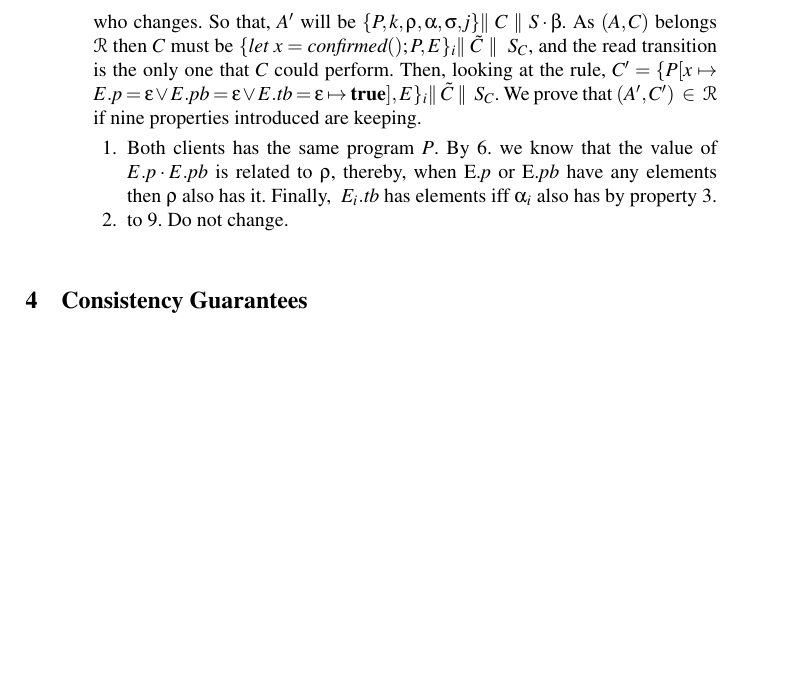
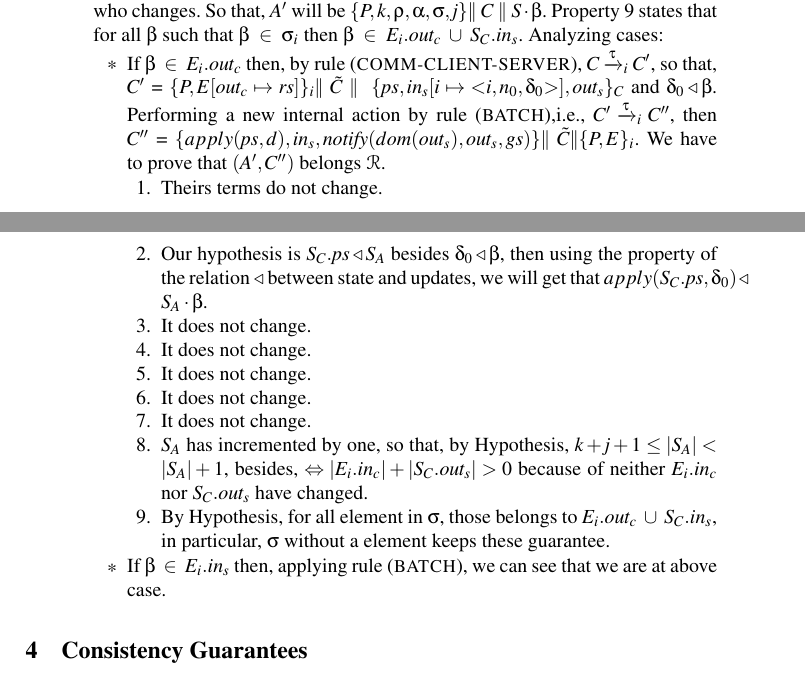
Before and after one commit to croldandc/eventualconsistency, a LaTeX thesis (docs/papers/gsp/main.tex): part of page 10 of 16 before the commit and two parts of pages 9 and 10 of 16 after it, the two joined at a grey line, cut so that both start at the same text, the shorter picture padded with empty space. Compiled offline with pdfLaTeX.

Commit message:
Subo agregados en la demostración.

```diff
--- a/docs/papers/gsp/main.tex
+++ b/docs/papers/gsp/main.tex
@@ -224,9 +224,11 @@
 \newcommand{\gsprefix}{\textless	\state,\maxround \textgreater}
 \newcommand{\round}[3]{\textless	#1, #2, #3 \textgreater}
 
-\newcommand{\specfunction}[4]{#1 :: #2 $x$ #3 $\rightarrow$ #4}
+\newcommand{\specfunction}[4]{#1 :: #2 $\times$ #3 $\rightarrow$ #4}
+\newcommand{\specOperator}[4]{#1 :: #2 $\times$ #3  $\times$ #4}
+
 \newcommand{\specfunctiononeparameter}[3]{#1 :: #2 $\rightarrow$ #3}
-\newcommand{\specfunctionforparameters}[6]{#1 :: #2 $x$ #3 $x$ #4 $x$ #5 $\rightarrow$ #6}
+\newcommand{\specfunctionforparameters}[6]{#1 :: #2 $\times$ #3 $\times$ #4 $\times$ #5 $\rightarrow$ #6}
 
 
 
@@ -280,6 +282,8 @@
 \newcommand{\crashandrecover}{\ddagger}
 \newcommand{\undefined}{\perp}
 \newcommand{\receiveroundsname}[1]{\textit{receivedRounds}(#1)}
+\newcommand{\notify}[3]{\textit{notify}(#1, #2, #3)}
+
 \newcommand{\updatein}[2]{#1^#2}
 \newcommand{\update}[3]{#1[#2 \mapsto #3]}
 \newcommand{\updatethree}[7]{#1[#2 \mapsto #3; #4 \mapsto #5; #6 \mapsto #7]}
@@ -795,12 +807,29 @@ The proof follows by induction on the length of the derivation $\arro{} ^*$. We
 
 
 
-					\item {\bf rule (\textsc{T-PROCESS})} If $A \arroi{\tau} A'$, then by rule (\textsc{\footnotesize{T-PROCESS}}), $A$ must be the following term: $\tsystem{\tclient{\tprogram}{\tknown}{\tpending}{\ttransactionbuffer}{[\tsenthead] \cdot \tsent}{\treceivebuffer}\ \bigpar\ \tilde{A}}{\queuemessage_A}$, therefore, the client $i^{th}$ is only one who changes. So that, $A'$ will be $\tsystem{\tclient{\tprogram}{\tknown}{\tpending}{\ttransactionbuffer}{\tsent}{\treceivebuffer}\bigpar\ C}{\queuemessage \cdot \tsenthead}$. As $(A,C)$ belongs $\mathcal{R}$ then $C$ must be $\clientr{\confirmedins{x}}{\stateclient} \bigpar\ \tilde{C} \ \bigpar\ \ \queuemessage_C$, and the read transition is the only one that $C$ could perform.
-				Then, looking at the rule, $C' = \clientr{\update{P}{x \mapsto E.\pending = \epsilon \lor E.\pushbuffer = \epsilon \lor E.\transactionbuffer = \epsilon}{\textbf{true}}}{\stateclient} \bigpar\ \tilde{C} \ \bigpar\ \ \queuemessage_C$. We prove that $(A',C') \ \in \ \mathcal{R}$ if nine properties introduced are keeping.
-					\begin{enumerate}
-						\item Both clients has the same program $P$. By 6. we know that the value of $E.\pending \cdot E.\pushbuffer$ is related to $\tpending$, thereby, when E.$\pending$ or E.$\pushbuffer$ have any elements then $\tpending$ also has it. Finally, $\ E_{i}.\transactionbuffer$ has elements iff $\ttransactionbuffer_i$ also has by property 3.
-						\item to 9. Do not change.
-					\end{enumerate}
+					\item {\bf rule (\textsc{T-PROCESS})} If $A \arroi{\tau} A'$, then by rule (\textsc{\footnotesize{T-PROCESS}}), $A$ must be the following term: $\tsystem{\tclient{\tprogram}{\tknown}{\tpending}{\ttransactionbuffer}{[\tsenthead] \cdot \tsent}{\treceivebuffer}\ \bigpar\ \tilde{A}}{\queuemessage_A}$, therefore, the client $i^{th}$ is only one who changes. So that, $A'$ will be $\tsystem{\tclient{\tprogram}{\tknown}{\tpending}{\ttransactionbuffer}{\tsent}{\treceivebuffer}\bigpar\ C}{\queuemessage \cdot \tsenthead}$. Property 9 states that for all $\beta$ such that $\beta \ \in \ \tsent_i$ then $\beta \ \in \ E_{i}.\outclient \ \cup \ \queuemessage_C.\inserver$. Analyzing cases:
+
+
+
+					\begin{itemize}
+						\item If $\beta \ \in\ E_{i}.\outclient$ then, by rule (\textsc{\footnotesize{COMM-CLIENT-SERVER}}), $C \arroi{\tau} C'$, so that, $C'$ = $\clientr{P}{\update{E}{\outclient}{\tailround}} \bigpar\ \tilde{C} \ \bigpar\ \ \server{\state}{\update{\inserver}{i}{\headerround}}{\outserver}_C$ and $\delta_0 \triangleleft \beta$. Performing a new internal action by rule (\textsc{\footnotesize{BATCH}}),i.e., $C' \arroi{\tau} C''$, then $C''$ = $\server{\apply{\persistedstate}{d}}{\inserver}{\notify{dom(\outserver)}{\outserver}{gs}}  \bigpar\ \tilde{C} \bigpar \clientr{P}{\stateclient}$. We have to prove that $(A',C'')$ belongs $\mathcal{R}$.
+
+						\begin{enumerate}
+							\item Theirs terms do not change.
+							\item Our hypothesis is $\queuemessage_C.\state \triangleleft \queuemessage_A$ besides $\delta_0 \triangleleft \beta$, then using the property of the relation $\triangleleft$ between state and updates, we will get that $apply(\queuemessage_C.\state,\delta_0) \triangleleft \queuemessage_A \cdot \beta$.
+							\item It does not change.
+							\item It does not change.
+							\item It does not change.
+							\item It does not change.
+							\item It does not change.
+							\item $\queuemessage_A$  has incremented by one, so that, by Hypothesis, $\tknown + \treceivebuffer + 1 \leq |\queuemessage_A| < |\queuemessage_A| + 1$, besides, $\Leftrightarrow |E_{i}.\inclient| + |\queuemessage_C.\outserver| > 0$ because of neither $E_{i}.\inclient$ nor $\queuemessage_C.\outserver$ have changed.
+\item By Hypothesis, for all element in $\tsent$, those belongs to $E_{i}.\outclient \ \cup \ \queuemessage_C.\inserver$, in particular, $\tsent$ without a element keeps these guarantee.
+						\end{enumerate}
+\item If $\beta \ \in\ E_{i}.\inserver$ then, applying rule (\textsc{\footnotesize{BATCH}}), we can see that we are at above case.
+					\end{itemize}
+
+
+
 
 
 \end{itemize}
```
Also changed, not shown: docs/papers/gsp/main.pdf, docs/papers/gsp/main.tex (18 more changed lines).
